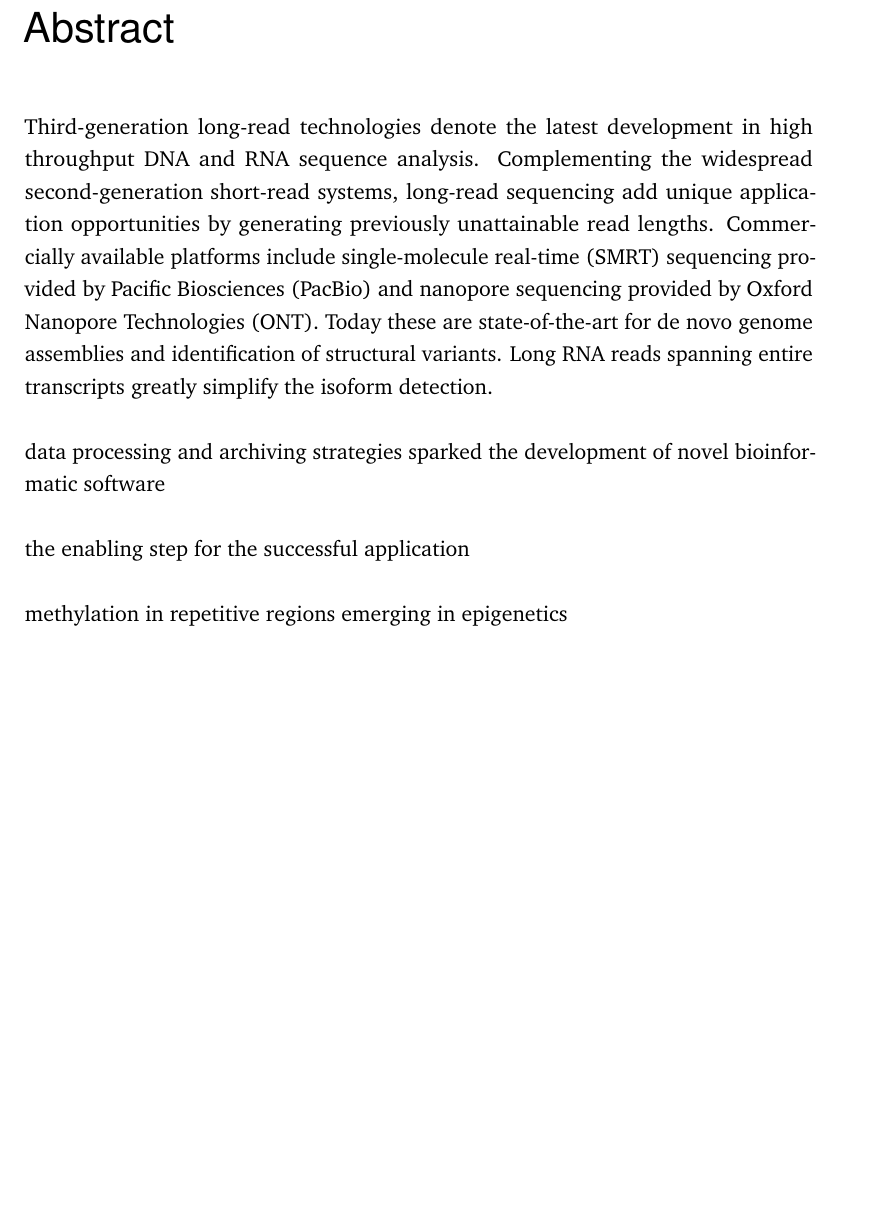
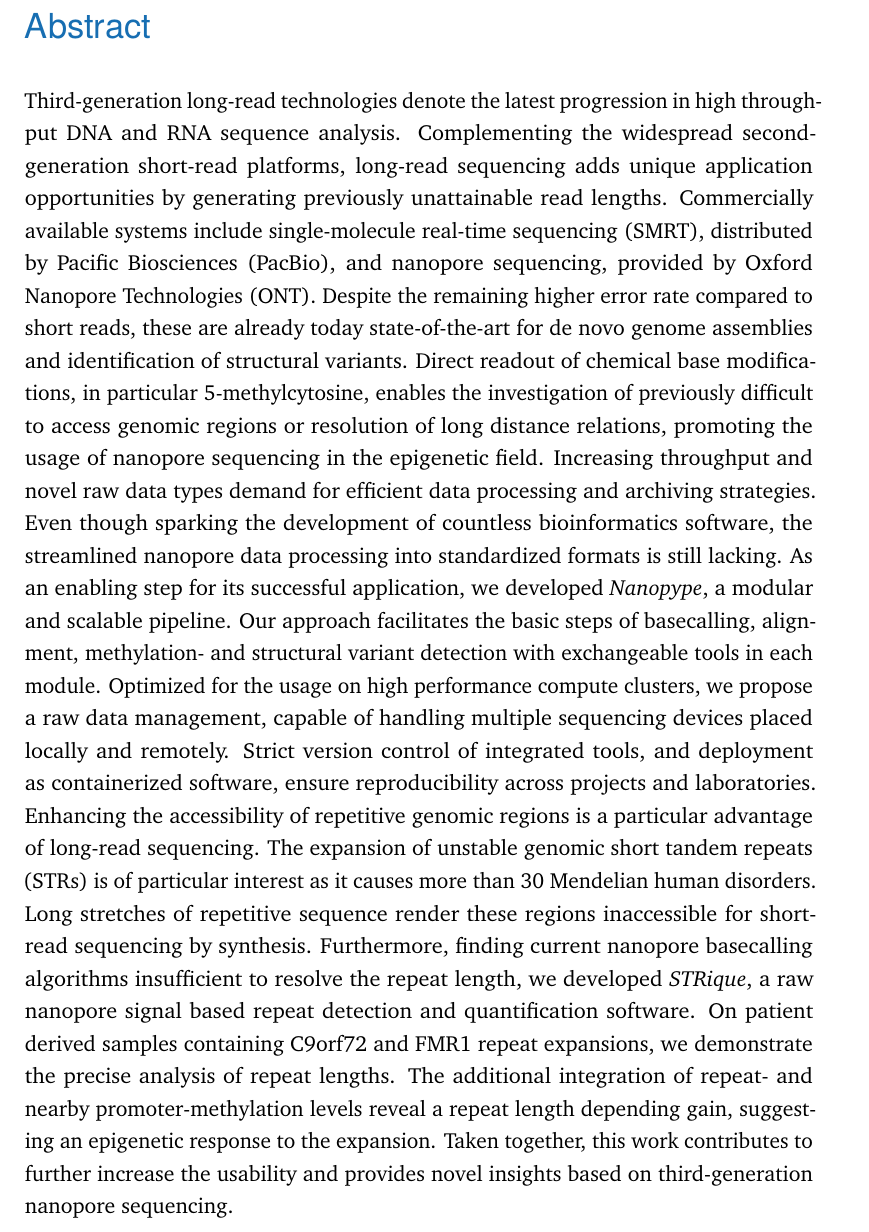
Before and after one commit to giesselmann/dissertation, a LaTeX thesis (dissertation.tex, which reads tex/sections/abstract.tex): part of page 5 of 96, cut so that both start at the same text, the shorter picture padded with empty space. Compiled offline with pdfLaTeX.

Commit message:
abstract

```diff
--- a/tex/sections/abstract.tex
+++ b/tex/sections/abstract.tex
@@ -1,23 +1,28 @@
 \pdfbookmark[0]{Abstract}{Abstract}
 
-\chapter*{Abstract}
+\vspace*{10mm}
+\section*{Abstract}
 \label{sec:abstract}
-\vspace*{-10mm}
 
-Third-generation long-read technologies denote the latest development in high throughput DNA and RNA sequence analysis.
-Complementing the widespread second-generation short-read systems, long-read sequencing add unique application opportunities by generating previously unattainable read lengths.
-Commercially available platforms include single-molecule real-time (SMRT) sequencing provided by Pacific Biosciences (PacBio) and nanopore sequencing provided by Oxford Nanopore Technologies (ONT).
-Today these are state-of-the-art for de novo genome assemblies and identification of structural variants.
-Long RNA reads spanning entire transcripts greatly simplify the isoform detection.
 
-data processing and archiving strategies
-sparked the development of novel bioinformatic software
-
-the enabling step for the successful application
-
-methylation in repetitive regions
-emerging in epigenetics
-
+Third-generation long-read technologies denote the latest progression in high throughput DNA and RNA sequence analysis.
+Complementing the widespread second-generation short-read platforms, long-read sequencing adds unique application opportunities by generating previously unattainable read lengths.
+Commercially available systems include single-molecule real-time sequencing (SMRT), distributed by Pacific Biosciences (PacBio), and nanopore sequencing, provided by Oxford Nanopore Technologies (ONT).
+Despite the remaining higher error rate compared to short reads, these are already today state-of-the-art for de novo genome assemblies and identification of structural variants.
+Direct readout of chemical base modifications, in particular 5-methylcytosine, enables the investigation of previously difficult to access genomic regions or resolution of long distance relations, promoting the usage of nanopore sequencing in the epigenetic field.
+Increasing throughput and novel raw data types demand for efficient data processing and archiving strategies.
+Even though sparking the development of countless bioinformatics software, the streamlined nanopore data processing into standardized formats is still lacking.
+As an enabling step for its successful application, we developed \textit{Nanopype}, a modular and scalable pipeline.
+Our approach facilitates the basic steps of basecalling, alignment, methylation- and structural variant detection with exchangeable tools in each module.
+Optimized for the usage on high performance compute clusters, we propose a raw data management, capable of handling multiple sequencing devices placed locally and remotely.
+Strict version control of integrated tools, and deployment as containerized software, ensure reproducibility across projects and laboratories.
+Enhancing the accessibility of repetitive genomic regions is a particular advantage of long-read sequencing.
+The expansion of unstable genomic short tandem repeats (STRs) is of particular interest as it causes more than 30 Mendelian human disorders.
+Long stretches of repetitive sequence render these regions inaccessible for short-read sequencing by synthesis.
+Furthermore, finding current nanopore basecalling algorithms insufficient to resolve the repeat length, we developed \textit{STRique}, a raw nanopore signal based repeat detection and quantification software.
+On patient derived samples containing C9orf72 and FMR1 repeat expansions, we demonstrate the precise analysis of repeat lengths.
+The additional integration of repeat- and nearby promoter-methylation levels reveal a repeat length depending gain, suggesting an epigenetic response to the expansion.
+Taken together, this work contributes to further increase the usability and provides novel insights based on third-generation nanopore sequencing.
 
 
 
```
Also changed, not shown: tex/sections/abstract.tex (4 more changed lines).
